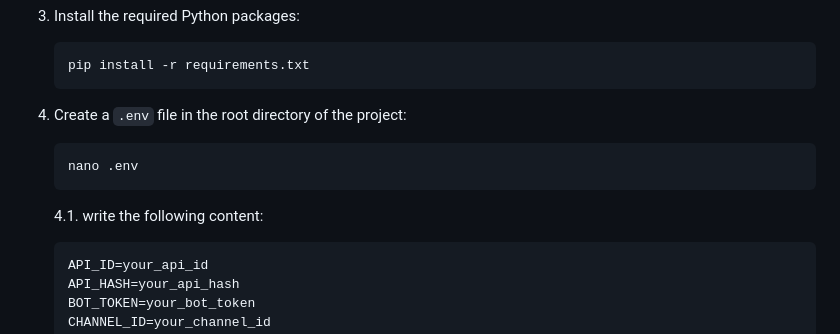
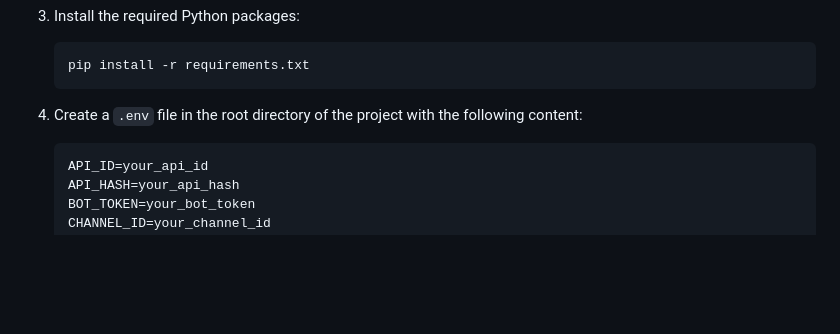
Before and after one commit to ItsOrv/Orv-Telegram-Proxy, a Markdown page: README.md, the part around the change. Drawn GitHub-style; blank space fills up the shorter version.

````diff
--- a/README.md
+++ b/README.md
@@ -55,13 +55,7 @@ This project is a Telegram bot designed to collect proxy links from specific Tel
    pip install -r requirements.txt
    ```
 
-5. Create a `.env` file in the root directory of the project:
-
-   ```bash
-   nano .env
-   ```
-
-   4.1. write the following content:
+5. Create a `.env` file in the root directory of the project with the following content:
 
    ```env
    API_ID=your_api_id
````
